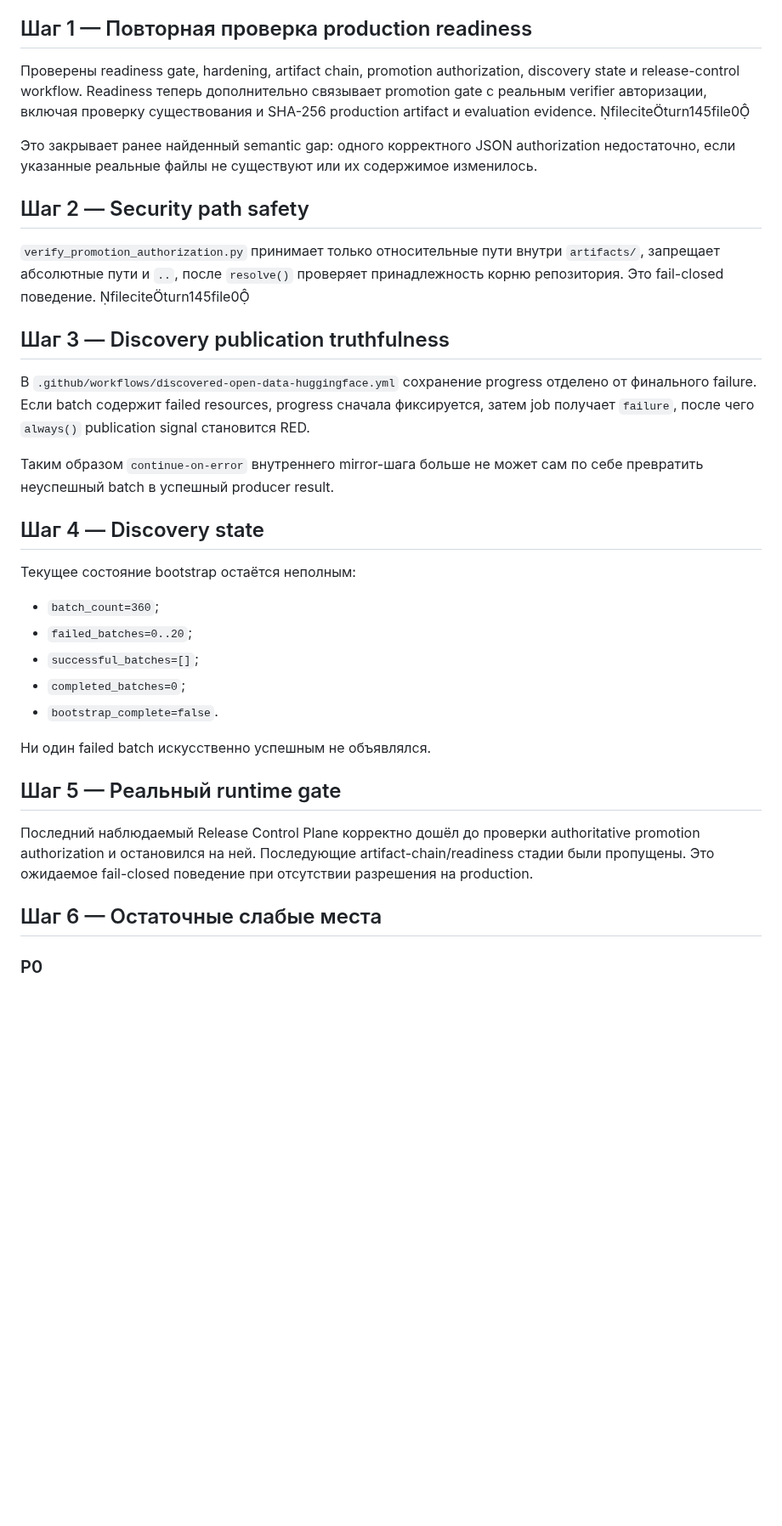
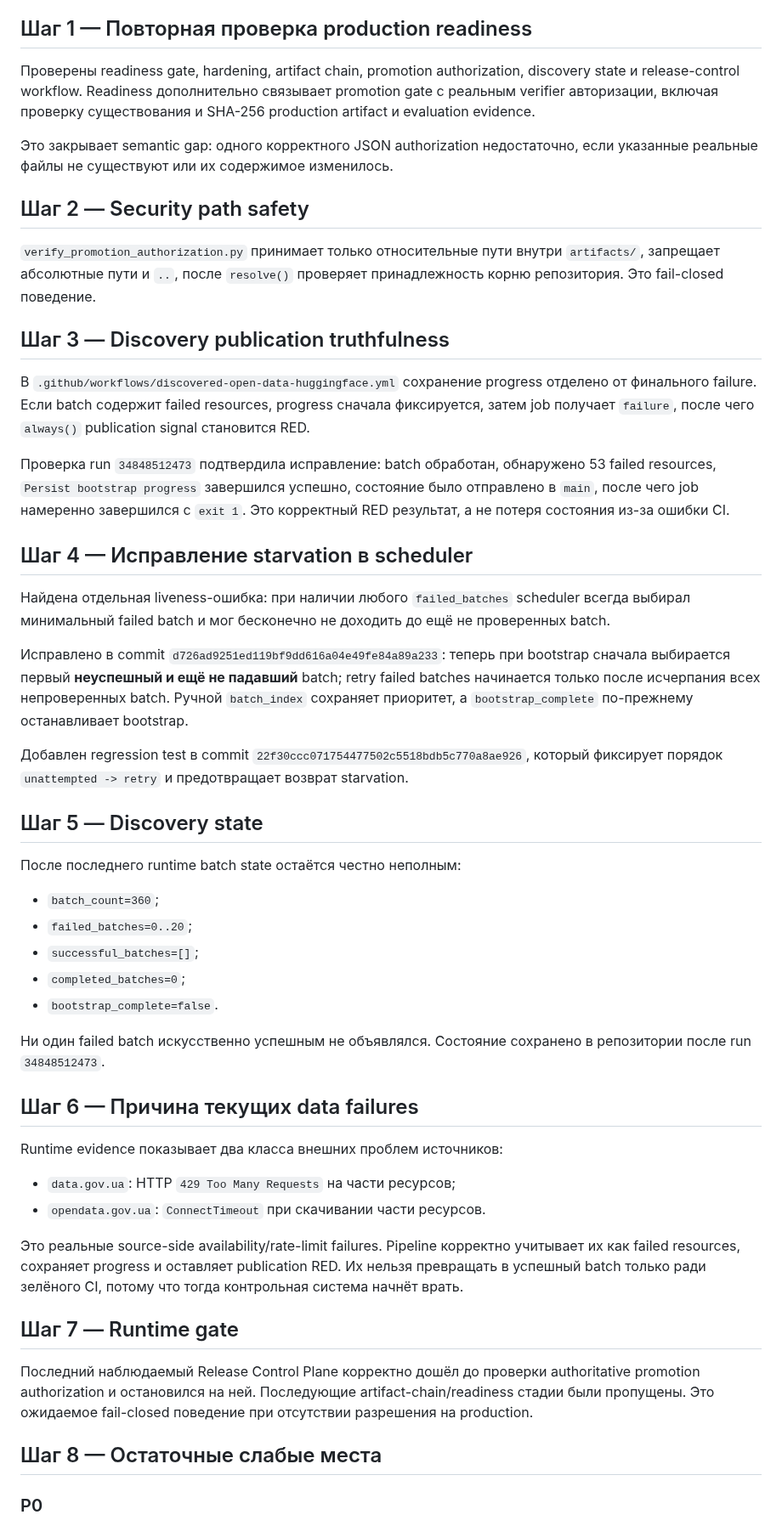
Before and after one commit to JoTalbot/ukraine, a Markdown page: docs/STATUS_REPORT_2026-09-14.md, the part around one of its changes. Shown at 85% size. Drawn GitHub-style; blank space fills up the shorter version.

```diff
--- a/docs/STATUS_REPORT_2026-09-14.md
+++ b/docs/STATUS_REPORT_2026-09-14.md
@@ -12,23 +12,31 @@ Production намеренно остаётся **RED / fail-closed**: discovery
 
 ## Шаг 1 — Повторная проверка production readiness
 
-Проверены readiness gate, hardening, artifact chain, promotion authorization, discovery state и release-control workflow. Readiness теперь дополнительно связывает promotion gate с реальным verifier авторизации, включая проверку существования и SHA-256 production artifact и evaluation evidence. fileciteturn145file0
+Проверены readiness gate, hardening, artifact chain, promotion authorization, discovery state и release-control workflow. Readiness дополнительно связывает promotion gate с реальным verifier авторизации, включая проверку существования и SHA-256 production artifact и evaluation evidence.
 
-Это закрывает ранее найденный semantic gap: одного корректного JSON authorization недостаточно, если указанные реальные файлы не существуют или их содержимое изменилось.
+Это закрывает semantic gap: одного корректного JSON authorization недостаточно, если указанные реальные файлы не существуют или их содержимое изменилось.
 
 ## Шаг 2 — Security path safety
 
-`verify_promotion_authorization.py` принимает только относительные пути внутри `artifacts/`, запрещает абсолютные пути и `..`, после `resolve()` проверяет принадлежность корню репозитория. Это fail-closed поведение. fileciteturn145file0
+`verify_promotion_authorization.py` принимает только относительные пути внутри `artifacts/`, запрещает абсолютные пути и `..`, после `resolve()` проверяет принадлежность корню репозитория. Это fail-closed поведение.
 
 ## Шаг 3 — Discovery publication truthfulness
 
 В `.github/workflows/discovered-open-data-huggingface.yml` сохранение progress отделено от финального failure. Если batch содержит failed resources, progress сначала фиксируется, затем job получает `failure`, после чего `always()` publication signal становится RED.
 
-Таким образом `continue-on-error` внутреннего mirror-шага больше не может сам по себе превратить неуспешный batch в успешный producer result.
+Проверка run `34848512473` подтвердила исправление: batch обработан, обнаружено 53 failed resources, `Persist bootstrap progress` завершился успешно, состояние было отправлено в `main`, после чего job намеренно завершился с `exit 1`. Это корректный RED результат, а не потеря состояния из-за ошибки CI.
 
-## Шаг 4 — Discovery state
+## Шаг 4 — Исправление starvation в scheduler
 
-Текущее состояние bootstrap остаётся неполным:
+Найдена отдельная liveness-ошибка: при наличии любого `failed_batches` scheduler всегда выбирал минимальный failed batch и мог бесконечно не доходить до ещё не проверенных batch.
+
+Исправлено в commit `d726ad9251ed119bf9dd616a04e49fe84a89a233`: теперь при bootstrap сначала выбирается первый **неуспешный и ещё не падавший** batch; retry failed batches начинается только после исчерпания всех непроверенных batch. Ручной `batch_index` сохраняет приоритет, а `bootstrap_complete` по-прежнему останавливает bootstrap.
+
+Добавлен regression test в commit `22f30ccc071754477502c5518bdb5c770a8ae926`, который фиксирует порядок `unattempted -> retry` и предотвращает возврат starvation.
+
+## Шаг 5 — Discovery state
+
+После последнего runtime batch state остаётся честно неполным:
 
 - `batch_count=360`;
 - `failed_batches=0..20`;
@@ -36,13 +44,22 @@ Production намеренно остаётся **RED / fail-closed**: discovery
 - `completed_batches=0`;
 - `bootstrap_complete=false`.
 
-Ни один failed batch искусственно успешным не объявлялся.
+Ни один failed batch искусственно успешным не объявлялся. Состояние сохранено в репозитории после run `34848512473`.
 
-## Шаг 5 — Реальный runtime gate
+## Шаг 6 — Причина текущих data failures
+
+Runtime evidence показывает два класса внешних проблем источников:
+
+- `data.gov.ua`: HTTP `429 Too Many Requests` на части ресурсов;
+- `opendata.gov.ua`: `ConnectTimeout` при скачивании части ресурсов.
+
+Это реальные source-side availability/rate-limit failures. Pipeline корректно учитывает их как failed resources, сохраняет progress и оставляет publication RED. Их нельзя превращать в успешный batch только ради зелёного CI, потому что тогда контрольная система начнёт врать.
+
+## Шаг 7 — Runtime gate
 
 Последний наблюдаемый Release Control Plane корректно дошёл до проверки authoritative promotion authorization и остановился на ней. Последующие artifact-chain/readiness стадии были пропущены. Это ожидаемое fail-closed поведение при отсутствии разрешения на production.
 
-## Шаг 6 — Остаточные слабые места
+## Шаг 8 — Остаточные слабые места
 
 ### P0
 
```
Also changed, not shown: other parts of docs/STATUS_REPORT_2026-09-14.md (+16 -13 lines).
